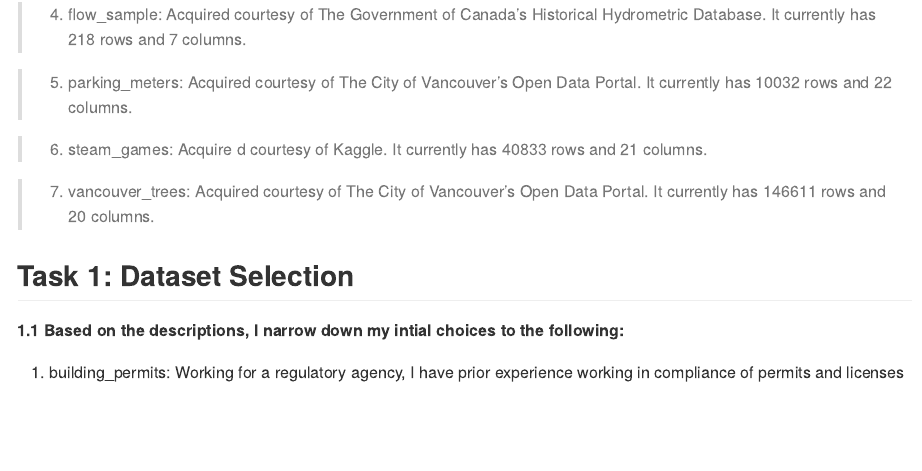
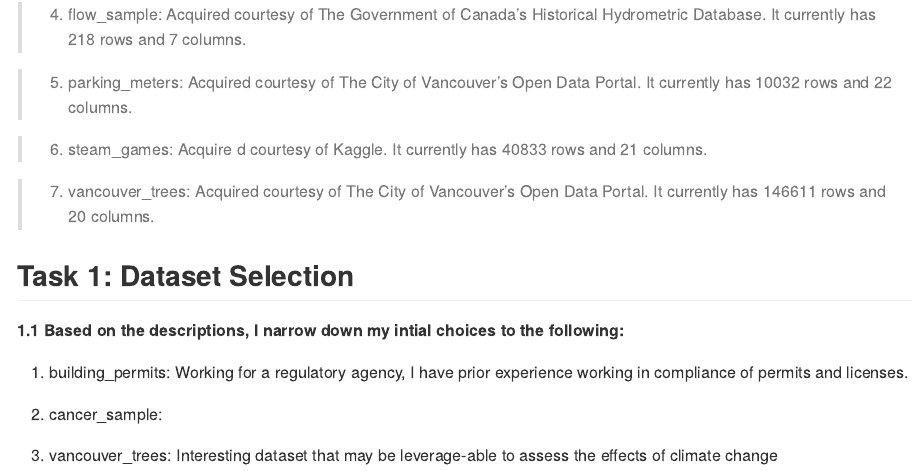
Before and after one commit to stat545ubc-2021/mda-HarshSharma, an R Markdown document (MDA1.rmd): the page in a window 1100 px wide, from 730 px down. The pictures show the output file MDA1.md that the author committed with the source, drawn offline in the style of GitHub.

Commit message:
minor changes to task 1.1

```diff
--- a/MDA1.rmd
+++ b/MDA1.rmd
@@ -40,6 +40,10 @@ The `datateachr` is comprised of the 7 semi-tidy datasets:
 
 **1.1 Based on the descriptions, I narrow down my intial choices to the following:**
 
-1. building_permits:
-Working for a regulatory agency, I have prior experience working in compliance of permits and licenses
-2.
+1.  building_permits:
+Working for a regulatory agency, I have prior experience working in compliance of permits and licenses.
+
+2. cancer_sample:
+
+4. vancouver_trees:
+Interesting dataset that may be leverage-able to assess the effects of climate change
```
Also changed, not shown: MDA1.md.
